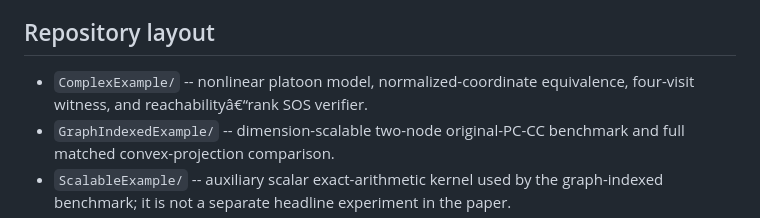
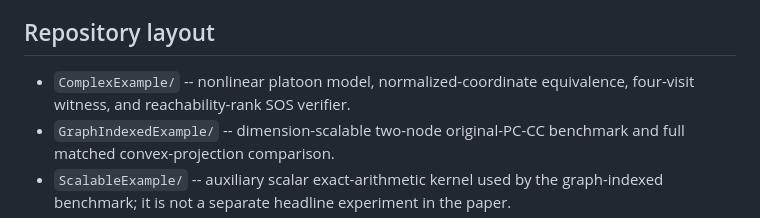
Before and after one commit to HyConSys/PCCC, a Markdown page: README.md, the part around the change. GitHub-like rendering.

Commit message:
Fix typo in README.md for ComplexExample description

```diff
--- a/README.md
+++ b/README.md
@@ -45,7 +45,7 @@ Publication acceptance policy for numerical SOS blocks:
 
 ## Repository layout
 
-- `ComplexExample/` -- nonlinear platoon model, normalized-coordinate equivalence, four-visit witness, and reachabilityâ€“rank SOS verifier.
+- `ComplexExample/` -- nonlinear platoon model, normalized-coordinate equivalence, four-visit witness, and reachability-rank SOS verifier.
 - `GraphIndexedExample/` -- dimension-scalable two-node original-PC-CC benchmark and full matched convex-projection comparison.
 - `ScalableExample/` -- auxiliary scalar exact-arithmetic kernel used by the graph-indexed benchmark; it is not a separate headline experiment in the paper.
 - `scripts/` -- deterministic analytical checks and trace generation.
```
